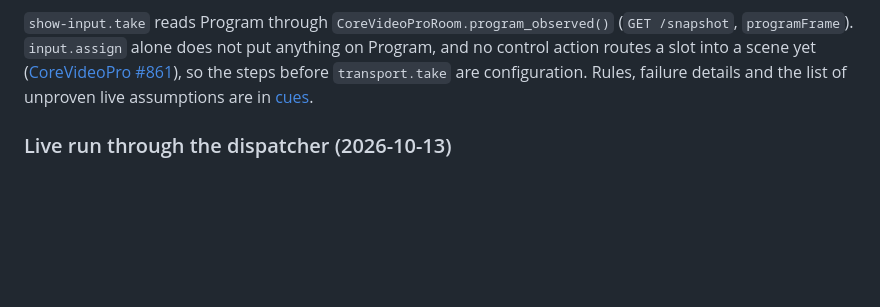
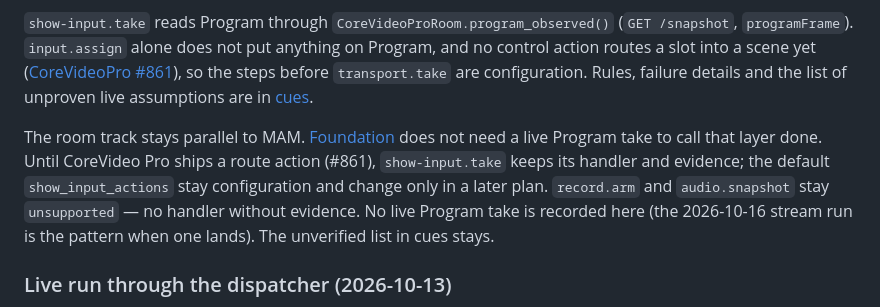
Before and after one commit to iamfatness/CoreVideo-Volt, a Markdown page: docs/rooms.md, the part around the change. Rendered like a GitHub page; blank space fills up the shorter version.

Commit message:
docs: room track stays parallel to MAM foundation
Co-authored-by: Cursor <cursoragent@cursor.com>

```diff
--- a/docs/rooms.md
+++ b/docs/rooms.md
@@ -50,6 +50,8 @@ Lower third, live: `graphics.lowerThird.set [true]` was accepted; `GET /state` `
 
 `show-input.take` reads Program through `CoreVideoProRoom.program_observed()` (`GET /snapshot`, `programFrame`). `input.assign` alone does not put anything on Program, and no control action routes a slot into a scene yet ([CoreVideoPro #861](https://github.com/iamfatness/CoreVideoPro/issues/861)), so the steps before `transport.take` are configuration. Rules, failure details and the list of unproven live assumptions are in [cues](specs/cues.md#show-inputtake).
 
+The room track stays parallel to MAM. [Foundation](specs/foundation.md#room-track-parallel) does not need a live Program take to call that layer done. Until CoreVideo Pro ships a route action (#861), `show-input.take` keeps its handler and evidence; the default `show_input_actions` stay configuration and change only in a later plan. `record.arm` and `audio.snapshot` stay `unsupported` — no handler without evidence. No live Program take is recorded here (the 2026-10-16 stream run is the pattern when one lands). The unverified list in cues stays.
+
 ### Live run through the dispatcher (2026-10-13)
 
 `control/bench/live_cue_check.py` takes three rundown items against a real core (engine on, throwaway database, no stream). Take 1 (`record.start` then `overlay.take on`) fired both cues; the core showed producing/healthy and `lowerThirdOnAir` true. Take 2 (`overlay.take off`) fired and the core showed it off. Take 3 (`record.arm`, no adapter) came back `unsupported`, the rundown rewound to item 2 and the cue stayed armed. The recording was then wrapped and its sha256 matched the file on disk. One run, one rig, 1080p60 H.264. Still not run: `stream.start` and the `outputSenders` key.
```
Also changed, not shown: docs/specs/cues.md (+2 -0 lines).
